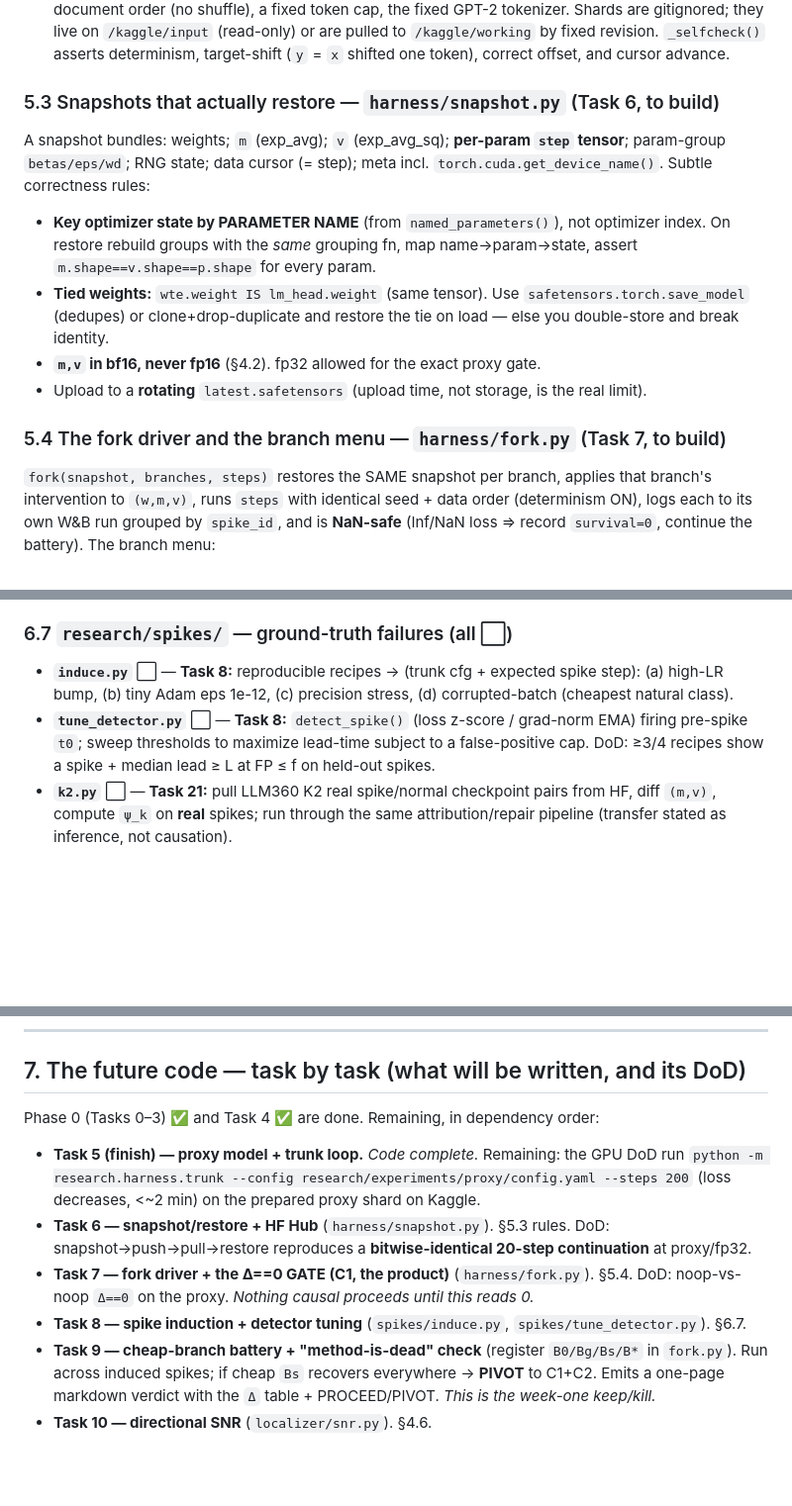
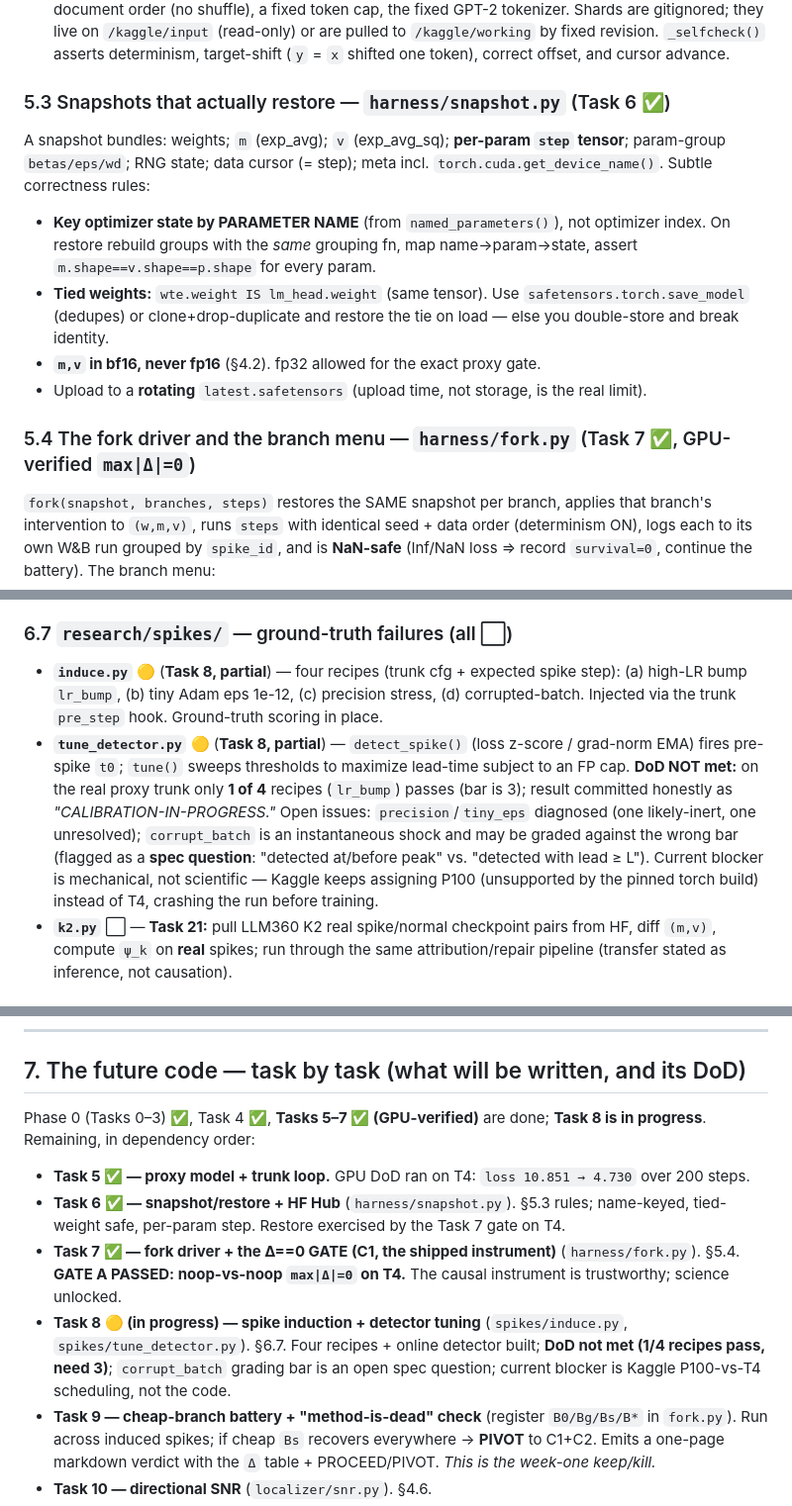
Before and after one commit to jaztulsi/optimizer-autopsy, a Markdown page: context-ai.md, 3 parts joined by grey strips. Shown at 99% size. Drawn GitHub-style; blank space fills up the shorter version.

```diff
--- a/context-ai.md
+++ b/context-ai.md
@@ -316,7 +316,7 @@ document order (no shuffle), a fixed token cap, the fixed GPT-2 tokenizer. Shard
 live on `/kaggle/input` (read-only) or are pulled to `/kaggle/working` by fixed revision. `_selfcheck()`
 asserts determinism, target-shift (`y` = `x` shifted one token), correct offset, and cursor advance.
 
-### 5.3 Snapshots that actually restore — `harness/snapshot.py` (Task 6, to build)
+### 5.3 Snapshots that actually restore — `harness/snapshot.py` (Task 6 ✅)
 A snapshot bundles: weights; `m` (exp_avg); `v` (exp_avg_sq); **per-param `step` tensor**; param-group
 `betas/eps/wd`; RNG state; data cursor (= step); meta incl. `torch.cuda.get_device_name()`. Subtle
 correctness rules:
@@ -329,7 +329,7 @@ correctness rules:
 - **`m,v` in bf16, never fp16** (§4.2). fp32 allowed for the exact proxy gate.
 - Upload to a **rotating** `latest.safetensors` (upload time, not storage, is the real limit).
 
-### 5.4 The fork driver and the branch menu — `harness/fork.py` (Task 7, to build)
+### 5.4 The fork driver and the branch menu — `harness/fork.py` (Task 7 ✅, GPU-verified `max|Δ|=0`)
 `fork(snapshot, branches, steps)` restores the SAME snapshot per branch, applies that branch's
 intervention to `(w,m,v)`, runs `steps` with identical seed + data order (determinism ON), logs each to
 its own W&B run grouped by `spike_id`, and is **NaN-safe** (Inf/NaN loss ⇒ record `survival=0`, continue
@@ -426,11 +430,17 @@ Repo root `index.html` = the GitHub Pages site — **leave untouched**. All code
   W&B.
 
 ### 6.7 `research/spikes/` — ground-truth failures (all ⬜)
-- **`induce.py`** ⬜ — **Task 8:** reproducible recipes → (trunk cfg + expected spike step): (a) high-LR
-  bump, (b) tiny Adam eps 1e-12, (c) precision stress, (d) corrupted-batch (cheapest natural class).
-- **`tune_detector.py`** ⬜ — **Task 8:** `detect_spike()` (loss z-score / grad-norm EMA) firing pre-spike
-  `t0`; sweep thresholds to maximize lead-time subject to a false-positive cap. DoD: ≥3/4 recipes show a
-  spike + median lead ≥ L at FP ≤ f on held-out spikes.
+- **`induce.py`** 🟡 (**Task 8, partial**) — four recipes (trunk cfg + expected spike step): (a) high-LR
+  bump `lr_bump`, (b) tiny Adam eps 1e-12, (c) precision stress, (d) corrupted-batch. Injected via the
+  trunk `pre_step` hook. Ground-truth scoring in place.
+- **`tune_detector.py`** 🟡 (**Task 8, partial**) — `detect_spike()` (loss z-score / grad-norm EMA)
+  fires pre-spike `t0`; `tune()` sweeps thresholds to maximize lead-time subject to an FP cap. **DoD NOT
+  met:** on the real proxy trunk only **1 of 4** recipes (`lr_bump`) passes (bar is 3); result committed
+  honestly as *"CALIBRATION-IN-PROGRESS."* Open issues: `precision`/`tiny_eps` diagnosed (one likely-inert,
+  one unresolved); `corrupt_batch` is an instantaneous shock and may be graded against the wrong bar
+  (flagged as a **spec question**: "detected at/before peak" vs. "detected with lead ≥ L"). Current blocker
+  is mechanical, not scientific — Kaggle keeps assigning P100 (unsupported by the pinned torch build)
+  instead of T4, crashing the run before training.
 - **`k2.py`** ⬜ — **Task 21:** pull LLM360 K2 real spike/normal checkpoint pairs from HF, diff `(m,v)`,
   compute `ψ_k` on **real** spikes; run through the same attribution/repair pipeline (transfer stated as
   inference, not causation).
@@ -477,16 +487,18 @@ Repo root `index.html` = the GitHub Pages site — **leave untouched**. All code
 
 ## 7. The future code — task by task (what will be written, and its DoD)
 
-Phase 0 (Tasks 0–3) ✅ and Task 4 ✅ are done. Remaining, in dependency order:
+Phase 0 (Tasks 0–3) ✅, Task 4 ✅, **Tasks 5–7 ✅ (GPU-verified)** are done; **Task 8 is in progress**.
+Remaining, in dependency order:
 
-- **Task 5 (finish) — proxy model + trunk loop.** *Code complete.* Remaining: the GPU DoD run
-  `python -m research.harness.trunk --config research/experiments/proxy/config.yaml --steps 200`
-  (loss decreases, <~2 min) on the prepared proxy shard on Kaggle.
-- **Task 6 — snapshot/restore + HF Hub** (`harness/snapshot.py`). §5.3 rules. DoD:
-  snapshot→push→pull→restore reproduces a **bitwise-identical 20-step continuation** at proxy/fp32.
-- **Task 7 — fork driver + the Δ==0 GATE (C1, the product)** (`harness/fork.py`). §5.4. DoD:
-  noop-vs-noop `Δ==0` on the proxy. *Nothing causal proceeds until this reads 0.*
-- **Task 8 — spike induction + detector tuning** (`spikes/induce.py`, `spikes/tune_detector.py`). §6.7.
+- **Task 5 ✅ — proxy model + trunk loop.** GPU DoD ran on T4: `loss 10.851 → 4.730` over 200 steps.
+- **Task 6 ✅ — snapshot/restore + HF Hub** (`harness/snapshot.py`). §5.3 rules; name-keyed, tied-weight
+  safe, per-param step. Restore exercised by the Task 7 gate on T4.
+- **Task 7 ✅ — fork driver + the Δ==0 GATE (C1, the shipped instrument)** (`harness/fork.py`). §5.4.
+  **GATE A PASSED: noop-vs-noop `max|Δ|=0` on T4.** The causal instrument is trustworthy; science unlocked.
+- **Task 8 🟡 (in progress) — spike induction + detector tuning** (`spikes/induce.py`,
+  `spikes/tune_detector.py`). §6.7. Four recipes + online detector built; **DoD not met (1/4 recipes pass,
+  need 3)**; `corrupt_batch` grading bar is an open spec question; current blocker is Kaggle P100-vs-T4
+  scheduling, not the code.
 - **Task 9 — cheap-branch battery + "method-is-dead" check** (register `B0/Bg/Bs/B*` in `fork.py`). Run
   across induced spikes; if cheap `Bs` recovers everywhere → **PIVOT** to C1+C2. Emits a one-page
   markdown verdict with the `Δ` table + PROCEED/PIVOT. *This is the week-one keep/kill.*
```
Also changed, not shown: other parts of context-ai.md (+46 -21 lines).
